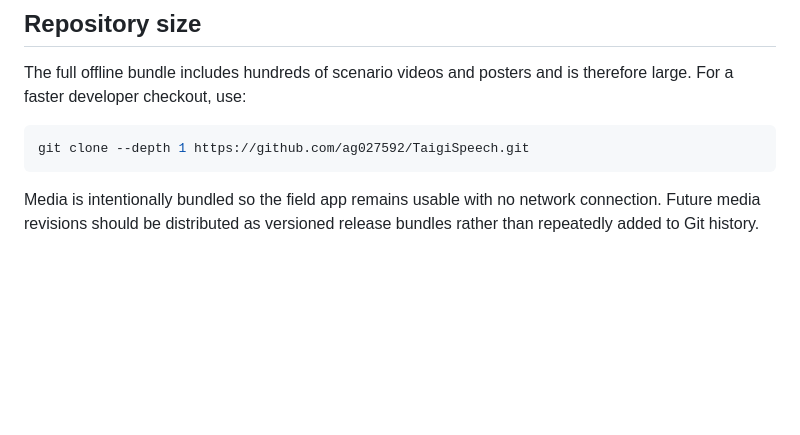
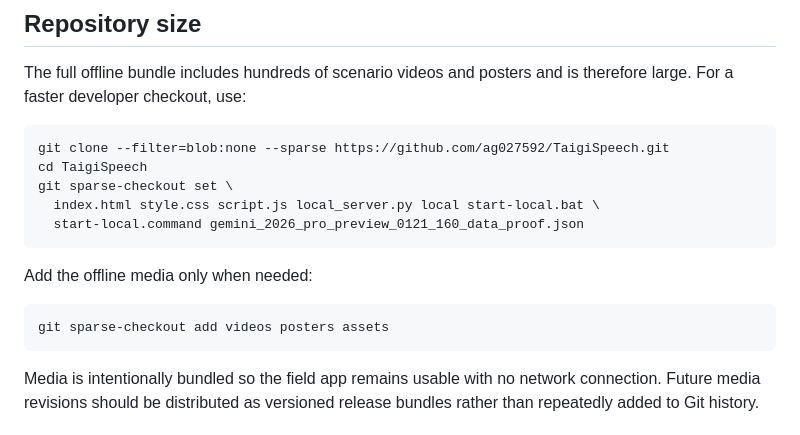
Before and after one commit to ag027592/TaigiSpeech, a Markdown page: README.md, the part around the change. Rendered like a GitHub page; blank space fills up the shorter version.

Commit message:
Document a lightweight code-only checkout.
Use partial sparse cloning so developers can inspect the app without downloading field media until it is needed.

````diff
--- a/README.md
+++ b/README.md
@@ -106,7 +106,17 @@ The full offline bundle includes hundreds of scenario videos and posters and is
 therefore large. For a faster developer checkout, use:
 
 ```bash
-git clone --depth 1 https://github.com/ag027592/TaigiSpeech.git
+git clone --filter=blob:none --sparse https://github.com/ag027592/TaigiSpeech.git
+cd TaigiSpeech
+git sparse-checkout set \
+  index.html style.css script.js local_server.py local start-local.bat \
+  start-local.command gemini_2026_pro_preview_0121_160_data_proof.json
+```
+
+Add the offline media only when needed:
+
+```bash
+git sparse-checkout add videos posters assets
 ```
 
 Media is intentionally bundled so the field app remains usable with no network
````
